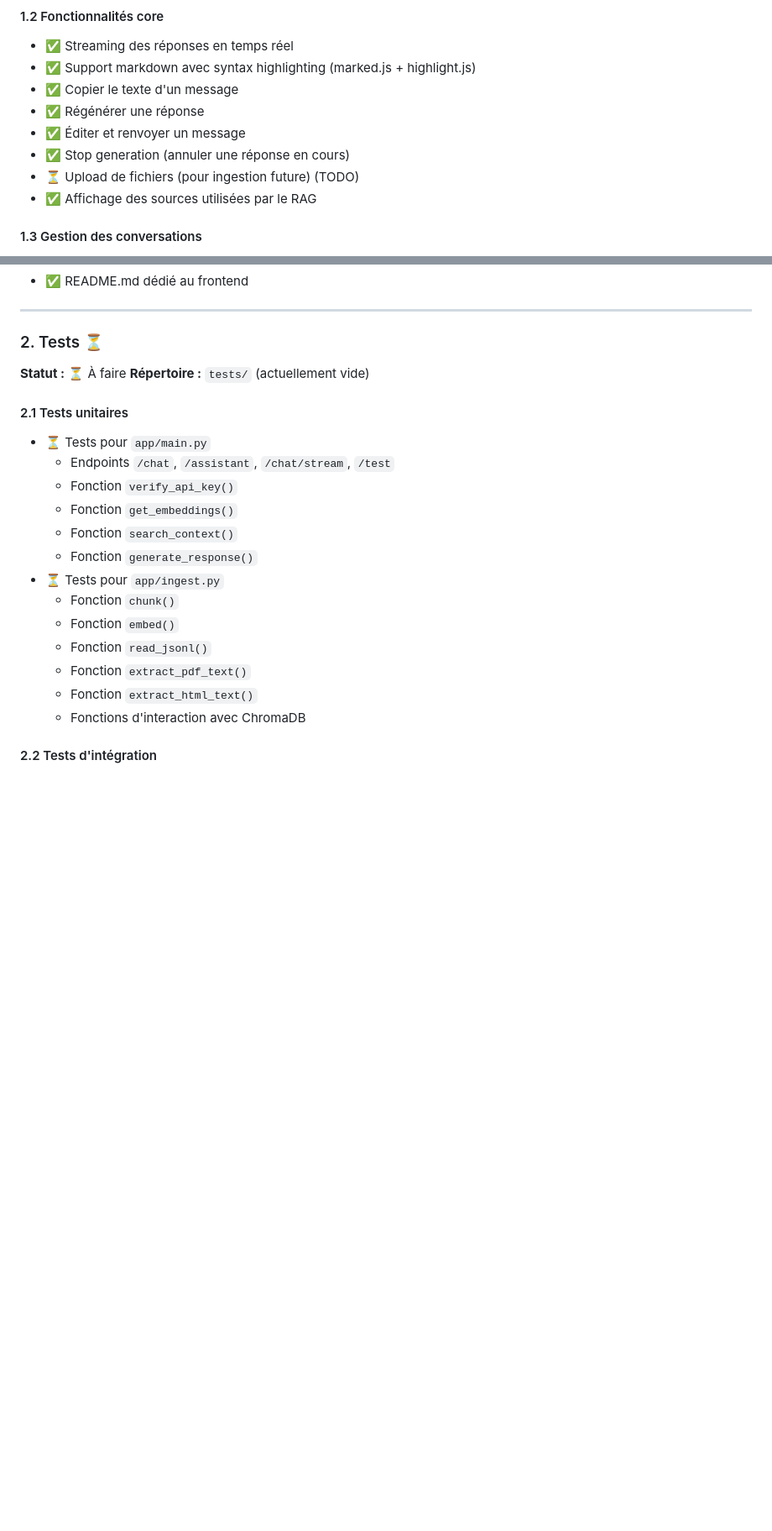
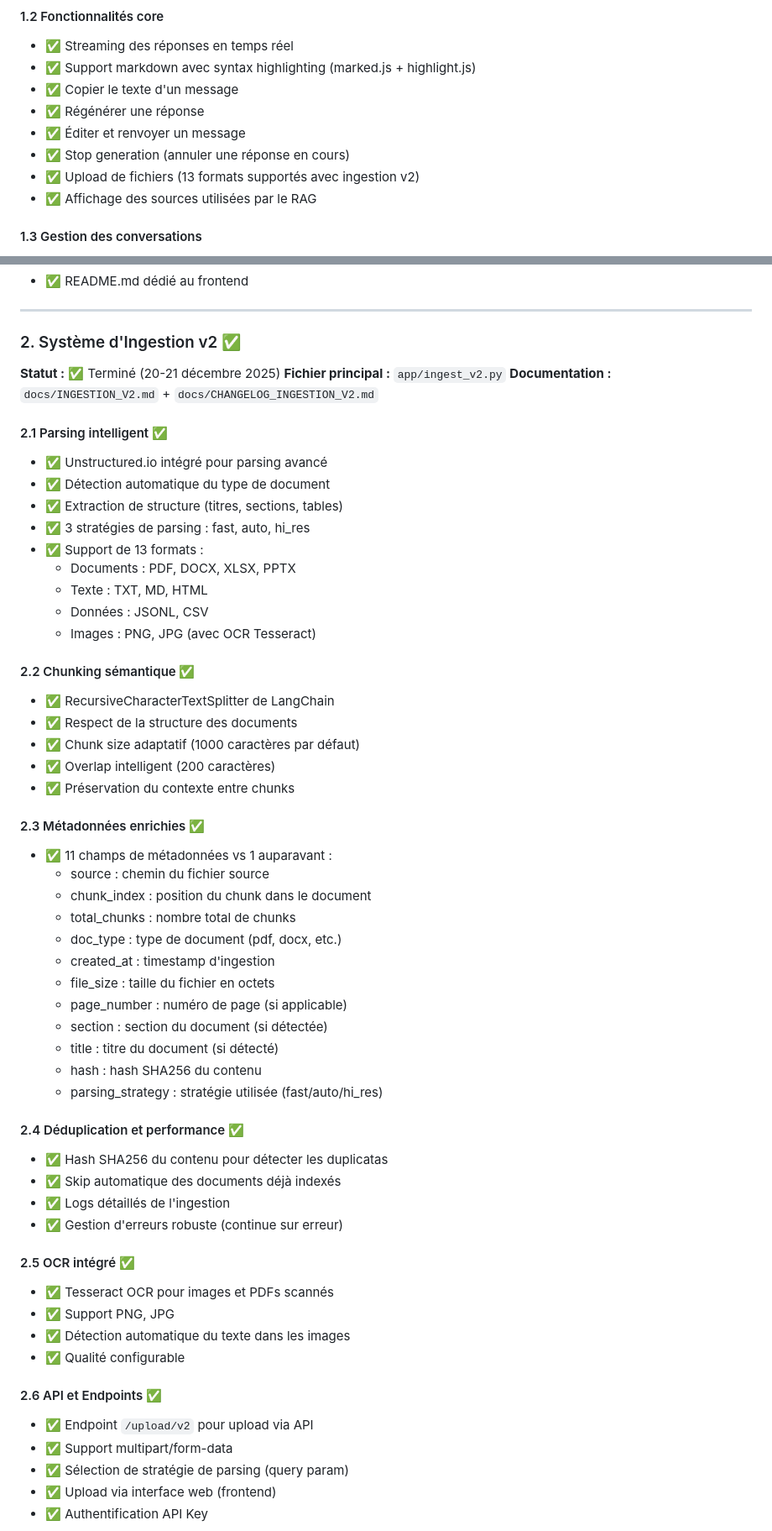
Before and after one commit to ka8t/my-ia, a Markdown page: docs/TODO.md, 2 parts joined by grey strips. Shown: that part at 84% size. Rendered like a GitHub page; blank space fills up the shorter version.

```diff
--- a/docs/TODO.md
+++ b/docs/TODO.md
@@ -56,7 +59,7 @@ Ce fichier suit l'évolution du projet MY-IA. Les tâches sont organisées par p
 - ✅ Régénérer une réponse
 - ✅ Éditer et renvoyer un message
 - ✅ Stop generation (annuler une réponse en cours)
-- ⏳ Upload de fichiers (pour ingestion future) (TODO)
+- ✅ Upload de fichiers (13 formats supportés avec ingestion v2)
 - ✅ Affichage des sources utilisées par le RAG
 
 #### 1.3 Gestion des conversations
@@ -97,23 +100,59 @@ Ce fichier suit l'évolution du projet MY-IA. Les tâches sont organisées par p
 
 ---
 
-### 2. Tests ⏳
-**Statut :** ⏳ À faire
-**Répertoire :** `tests/` (actuellement vide)
+### 2. Système d'Ingestion v2 ✅
+**Statut :** ✅ Terminé (20-21 décembre 2025)
+**Fichier principal :** `app/ingest_v2.py`
+**Documentation :** `docs/INGESTION_V2.md` + `docs/CHANGELOG_INGESTION_V2.md`
 
-#### 2.1 Tests unitaires
-- ⏳ Tests pour `app/main.py`
-  - Endpoints `/chat`, `/assistant`, `/chat/stream`, `/test`
-  - Fonction `verify_api_key()`
-  - Fonction `get_embeddings()`
-  - Fonction `search_context()`
-  - Fonction `generate_response()`
-- ⏳ Tests pour `app/ingest.py`
-  - Fonction `chunk()`
-  - Fonction `embed()`
-  - Fonction `read_jsonl()`
-  - Fonction `extract_pdf_text()`
-  - Fonction `extract_html_text()`
-  - Fonctions d'interaction avec ChromaDB
+#### 2.1 Parsing intelligent ✅
+- ✅ Unstructured.io intégré pour parsing avancé
+- ✅ Détection automatique du type de document
+- ✅ Extraction de structure (titres, sections, tables)
+- ✅ 3 stratégies de parsing : fast, auto, hi_res
+- ✅ Support de 13 formats :
+  - Documents : PDF, DOCX, XLSX, PPTX
+  - Texte : TXT, MD, HTML
+  - Données : JSONL, CSV
+  - Images : PNG, JPG (avec OCR Tesseract)
 
-#### 2.2 Tests d'intégration
+#### 2.2 Chunking sémantique ✅
+- ✅ RecursiveCharacterTextSplitter de LangChain
+- ✅ Respect de la structure des documents
+- ✅ Chunk size adaptatif (1000 caractères par défaut)
+- ✅ Overlap intelligent (200 caractères)
+- ✅ Préservation du contexte entre chunks
+
+#### 2.3 Métadonnées enrichies ✅
+- ✅ 11 champs de métadonnées vs 1 auparavant :
+  - source : chemin du fichier source
+  - chunk_index : position du chunk dans le document
+  - total_chunks : nombre total de chunks
+  - doc_type : type de document (pdf, docx, etc.)
+  - created_at : timestamp d'ingestion
+  - file_size : taille du fichier en octets
+  - page_number : numéro de page (si applicable)
+  - section : section du document (si détectée)
+  - title : titre du document (si détecté)
+  - hash : hash SHA256 du contenu
+  - parsing_strategy : stratégie utilisée (fast/auto/hi_res)
+
+#### 2.4 Déduplication et performance ✅
+- ✅ Hash SHA256 du contenu pour détecter les duplicatas
+- ✅ Skip automatique des documents déjà indexés
+- ✅ Logs détaillés de l'ingestion
+- ✅ Gestion d'erreurs robuste (continue sur erreur)
+
+#### 2.5 OCR intégré ✅
+- ✅ Tesseract OCR pour images et PDFs scannés
+- ✅ Support PNG, JPG
+- ✅ Détection automatique du texte dans les images
+- ✅ Qualité configurable
+
+#### 2.6 API et Endpoints ✅
+- ✅ Endpoint `/upload/v2` pour upload via API
+- ✅ Support multipart/form-data
+- ✅ Sélection de stratégie de parsing (query param)
+- ✅ Upload via interface web (frontend)
+- ✅ Authentification API Key
+
```
Also changed, not shown: other parts of docs/TODO.md (+129 -64 lines), README.md (+3 -0 lines).
